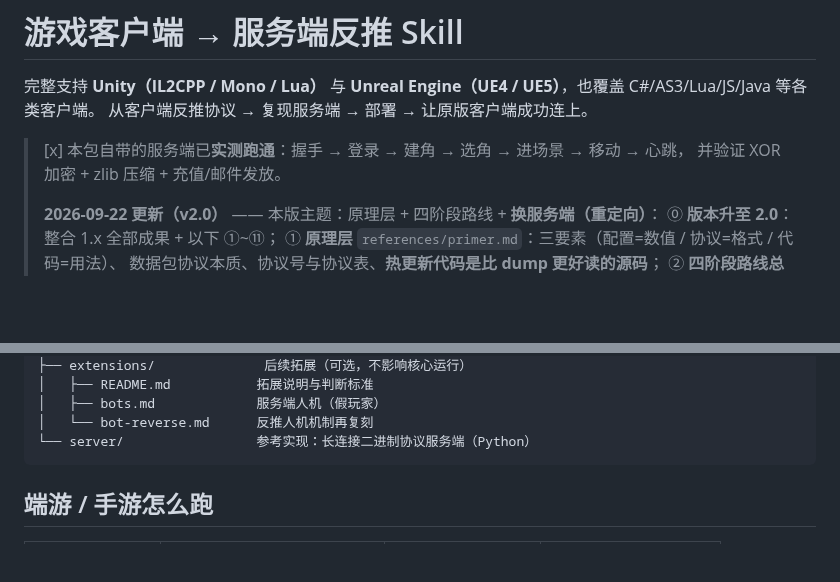
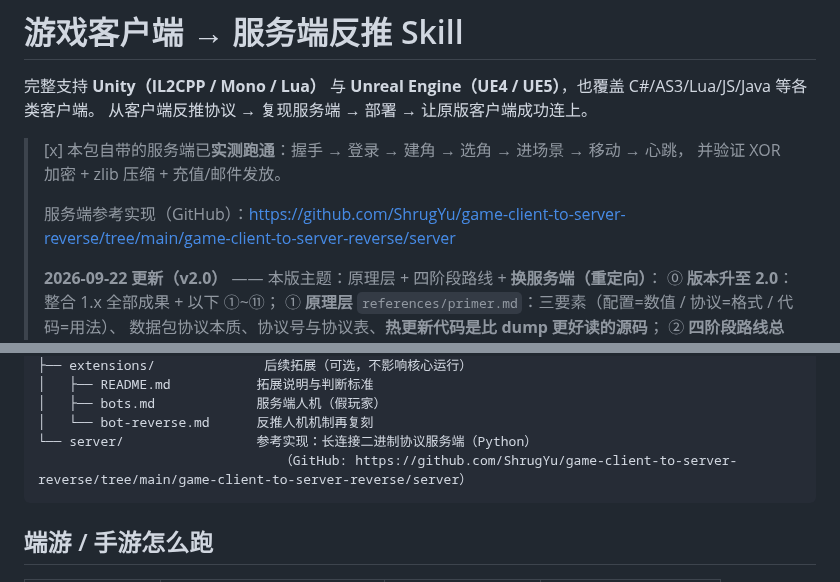
Before and after one commit to ShrugYu/game-client-to-server-reverse, a Markdown page: game-client-to-server-reverse/README.md, 2 parts joined by grey strips. GitHub-like rendering; blank space fills up the shorter version.

Commit message:
docs: mark GitHub link of bundled server in skill README

````diff
--- a/game-client-to-server-reverse/README.md
+++ b/game-client-to-server-reverse/README.md
@@ -5,6 +5,8 @@
 
 > [x] 本包自带的服务端已**实测跑通**：握手 → 登录 → 建角 → 选角 → 进场景 → 移动 → 心跳，
 > 并验证 XOR 加密 + zlib 压缩 + 充值/邮件发放。
+>
+> 服务端参考实现（GitHub）：https://github.com/ShrugYu/game-client-to-server-reverse/tree/main/game-client-to-server-reverse/server
 >
 >  **2026-09-22 更新（v2.0）** —— 本版主题：原理层 + 四阶段路线 + **换服务端（重定向）**：
 > ⓪ **版本升至 2.0**：整合 1.x 全部成果 + 以下 ①~⑪；
@@ -250,6 +252,7 @@ docs/status/support-matrix ← 三轴状态：实现 / 自动测试 / 客户端
 │   ├── bots.md             服务端人机（假玩家）
 │   └── bot-reverse.md      反推人机机制再复刻
 └── server/                 参考实现：长连接二进制协议服务端（Python）
+                               （GitHub: https://github.com/ShrugYu/game-client-to-server-reverse/tree/main/game-client-to-server-reverse/server）
 ```
 
 ## 端游 / 手游怎么跑
````
